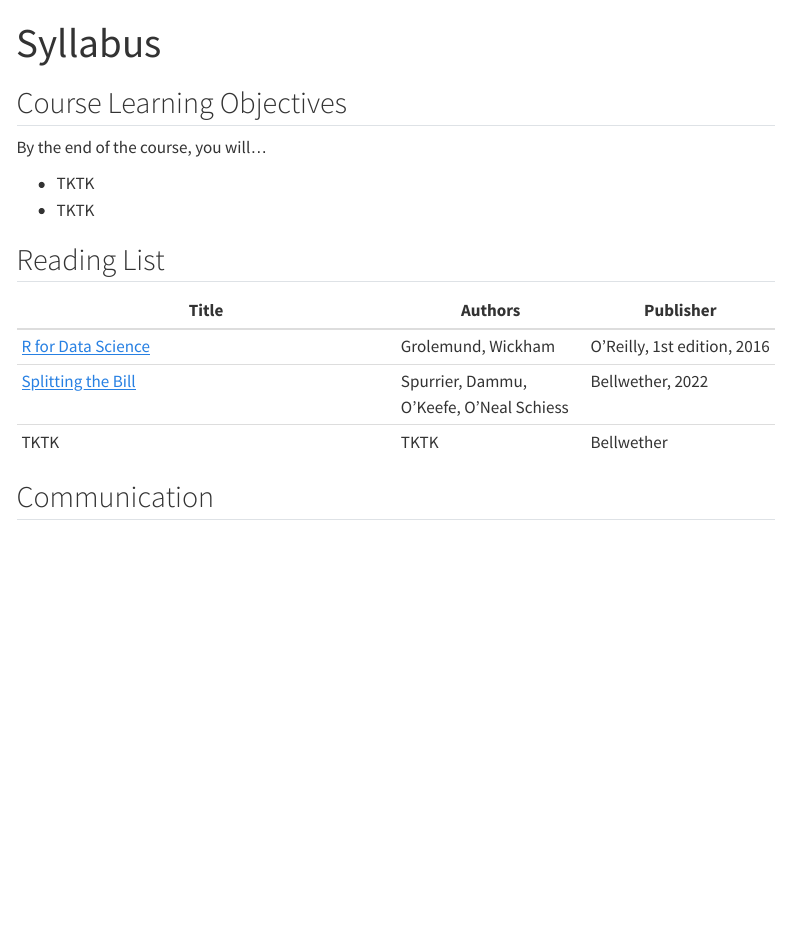
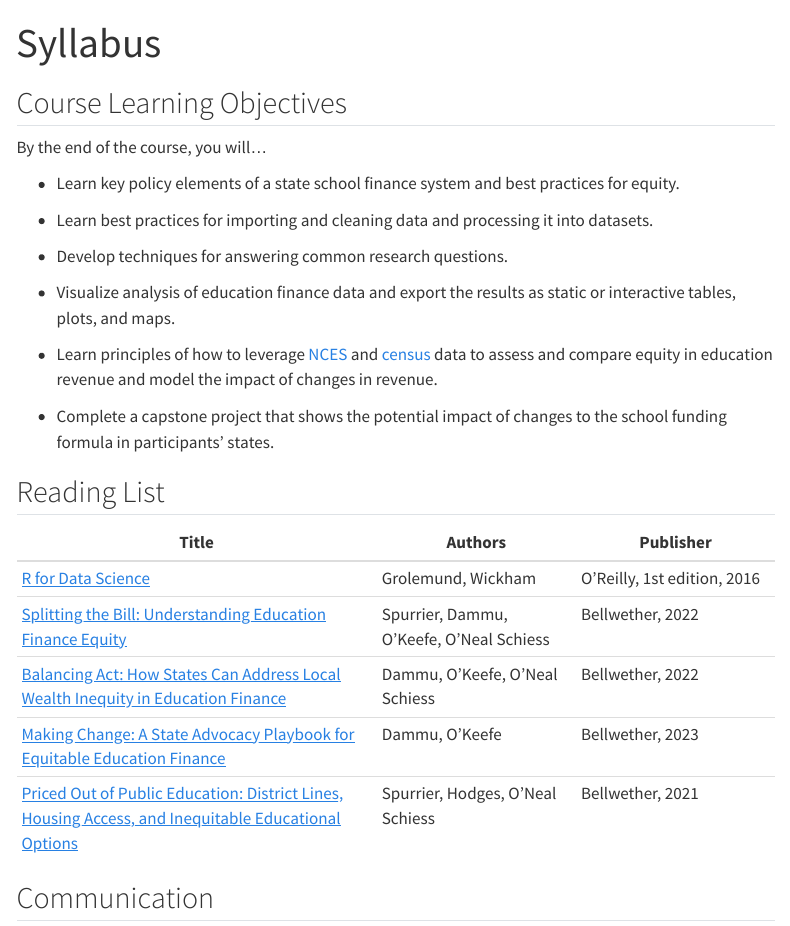
Before and after one commit to kkaput23/training_summer2023, a Quarto document (syllabus.qmd): the page in a window 1100 px wide, from its top. Rendered offline with R 4.5, knitr and Pandoc in place of Quarto, with nearby package versions; menus at the side of the page are left out.

Commit message:
update syllabus

```diff
--- a/syllabus.qmd
+++ b/syllabus.qmd
@@ -7,17 +7,27 @@ format: html
 
 By the end of the course, you will...
 
-- TKTK
-- TKTK
+-   Learn key policy elements of a state school finance system and best practices for equity.
+
+-   Learn best practices for importing and cleaning data and processing it into datasets.
+
+-   Develop techniques for answering common research questions.
+
+-   Visualize analysis of education finance data and export the results as static or interactive tables, plots, and maps.
+
+-   Learn principles of how to leverage [NCES](https://nces.ed.gov/ccd/) and [census](https://walker-data.com/tidycensus/) data to assess and compare equity in education revenue and model the impact of changes in revenue.
+
+-   Complete a capstone project that shows the potential impact of changes to the school funding formula in participants' states.
 
 ## Reading List
 
-| Title                              | Authors           | Publisher        |
-|------------------------------------|------------------|------------------|
-| [R for Data Science](http://r4ds.had.co.nz/)   | Grolemund, Wickham   | O'Reilly, 1st edition, 2016  |
-| [Splitting the Bill](https://bellwether.org/publications/splitting-the-bill/) | Spurrier, Dammu, O'Keefe, O'Neal Schiess | Bellwether, 2022 |
-| TKTK | TKTK | Bellwether |
-
+| Title                                                                                                                                                  | Authors                                  | Publisher                   |
+|----------------------------------|-------------------|-------------------|
+| [R for Data Science](http://r4ds.had.co.nz/)                                                                                                           | Grolemund, Wickham                       | O'Reilly, 1st edition, 2016 |
+| [Splitting the Bill: Understanding Education Finance Equity](https://bellwether.org/publications/splitting-the-bill/)                                  | Spurrier, Dammu, O'Keefe, O'Neal Schiess | Bellwether, 2022            |
+| [Balancing Act: How States Can Address Local Wealth Inequity in Education Finance](https://bellwether.org/publications/balancing-act/)                 | Dammu, O'Keefe, O'Neal Schiess           | Bellwether, 2022            |
+| [Making Change: A State Advocacy Playbook for Equitable Education Finance](https://bellwether.org/publications/making-change/)                         | Dammu, O'Keefe                           | Bellwether, 2023            |
+| [Priced Out of Public Education: District Lines, Housing Access, and Inequitable Educational Options](https://bellwether.org/publications/priced-out/) | Spurrier, Hodges, O'Neal Schiess         | Bellwether, 2021            |
 
 ## Communication
 
```
Also changed, not shown: index.qmd (+3 -3 lines), docs/search.json, syllabus.qmd (1 more changed lines), 2 other files.
